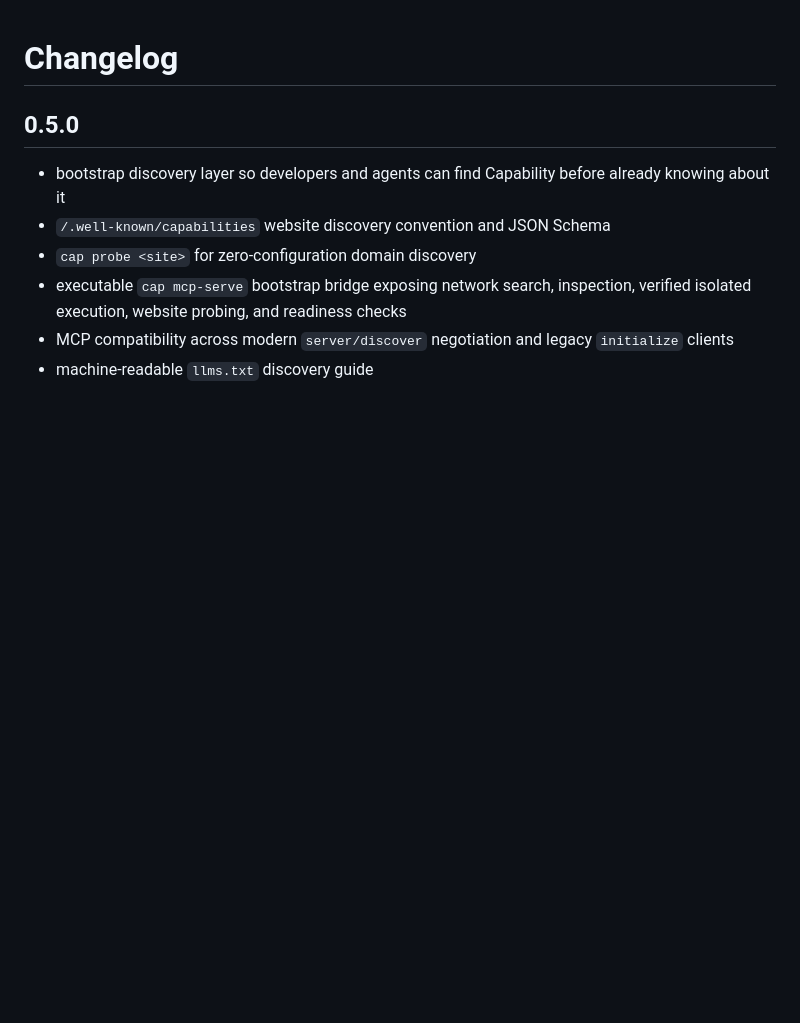
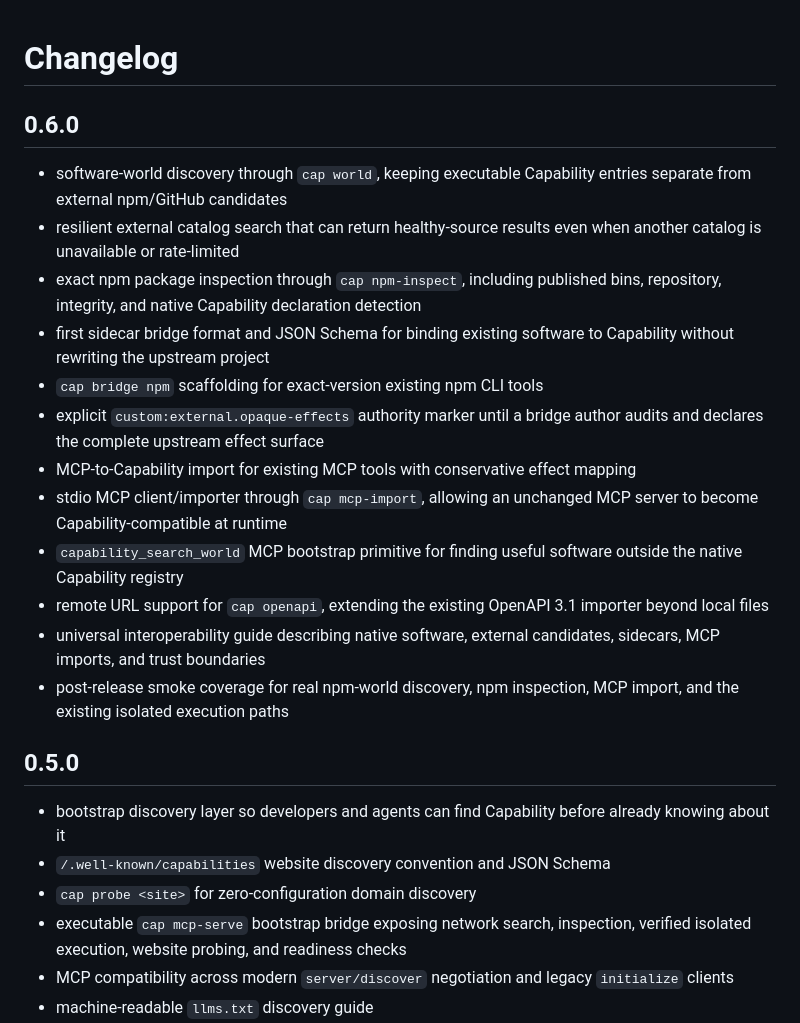
Before and after one commit to wheresmycoleslaw/capability, a Markdown page: CHANGELOG.md, the part around the change. Rendered like a GitHub page; blank space fills up the shorter version.

Commit message:
Document Capability 0.6

```diff
--- a/CHANGELOG.md
+++ b/CHANGELOG.md
@@ -1,4 +1,19 @@
 # Changelog
+
+## 0.6.0
+
+- software-world discovery through `cap world`, keeping executable Capability entries separate from external npm/GitHub candidates
+- resilient external catalog search that can return healthy-source results even when another catalog is unavailable or rate-limited
+- exact npm package inspection through `cap npm-inspect`, including published bins, repository, integrity, and native Capability declaration detection
+- first sidecar bridge format and JSON Schema for binding existing software to Capability without rewriting the upstream project
+- `cap bridge npm` scaffolding for exact-version existing npm CLI tools
+- explicit `custom:external.opaque-effects` authority marker until a bridge author audits and declares the complete upstream effect surface
+- MCP-to-Capability import for existing MCP tools with conservative effect mapping
+- stdio MCP client/importer through `cap mcp-import`, allowing an unchanged MCP server to become Capability-compatible at runtime
+- `capability_search_world` MCP bootstrap primitive for finding useful software outside the native Capability registry
+- remote URL support for `cap openapi`, extending the existing OpenAPI 3.1 importer beyond local files
+- universal interoperability guide describing native software, external candidates, sidecars, MCP imports, and trust boundaries
+- post-release smoke coverage for real npm-world discovery, npm inspection, MCP import, and the existing isolated execution paths
 
 ## 0.5.0
 
```
